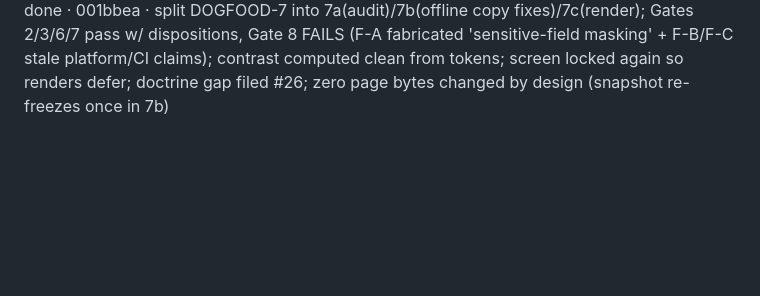
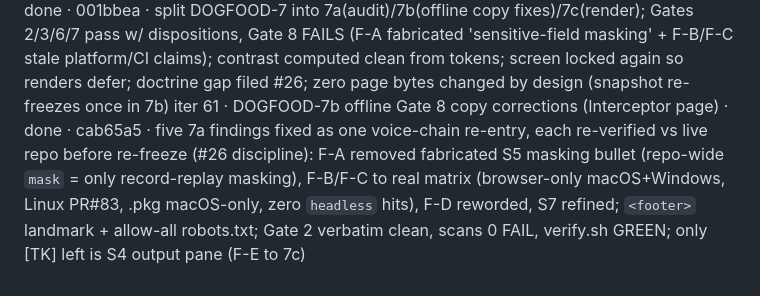
Before and after one commit to taylorbanks/page-foundry, a Markdown page: loop/progress.md, the part around the change. GitHub-like rendering; blank space fills up the shorter version.

Commit message:
loop records: iter 61 (DOGFOOD-7b done, cab65a5); Gate 8 copy corrections re-verified vs live repo

```diff
--- a/loop/progress.md
+++ b/loop/progress.md
@@ -58,3 +58,4 @@ iter 57 · DOGFOOD-5b Phase 4.5 comp + copy-fit freeze (Interceptor dogfood) ·
 iter 58 · DOGFOOD-6a build-time repo verify + copy-truth reconciliation · done · 9d2ca1c · split DOGFOOD-6 into 6a/6b; repo-verify gate caught a real rename slop-browser->Interceptor since the DOGFOOD-1 snapshot; install is a signed .pkg not a command; S10 FAQ/S9 URL/S1+S11 install/license reconciled through the voice chain; quickstart output stays [TK] (screen locked, no fabrication); scan PASS, verify.sh GREEN
 iter 59 · DOGFOOD-6b Phase 5 build (index.html + og.png + favicon + llms.txt) · done · 2b6fd00 · built verbatim from frozen snapshot (33/33 body lines); real 1200x630 og via headless capture under a locked screen (viewed on-token); .pkg-download CTA reconciled; readout list-render + placeholder origin recorded for DOGFOOD-7
 iter 60 · DOGFOOD-7a offline gate audit of the Interceptor page · done · 001bbea · split DOGFOOD-7 into 7a(audit)/7b(offline copy fixes)/7c(render); Gates 2/3/6/7 pass w/ dispositions, Gate 8 FAILS (F-A fabricated 'sensitive-field masking' + F-B/F-C stale platform/CI claims); contrast computed clean from tokens; screen locked again so renders defer; doctrine gap filed #26; zero page bytes changed by design (snapshot re-freezes once in 7b)
+iter 61 · DOGFOOD-7b offline Gate 8 copy corrections (Interceptor page) · done · cab65a5 · five 7a findings fixed as one voice-chain re-entry, each re-verified vs live repo before re-freeze (#26 discipline): F-A removed fabricated S5 masking bullet (repo-wide `mask` = only record-replay masking), F-B/F-C to real matrix (browser-only macOS+Windows, Linux PR#83, .pkg macOS-only, zero `headless` hits), F-D reworded, S7 refined; `<footer>` landmark + allow-all robots.txt; Gate 2 verbatim clean, scans 0 FAIL, verify.sh GREEN; only [TK] left is S4 output pane (F-E to 7c)
```
Also changed, not shown: loop/fix_plan.md (+1 -1 lines).
